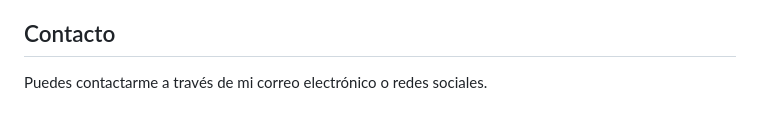
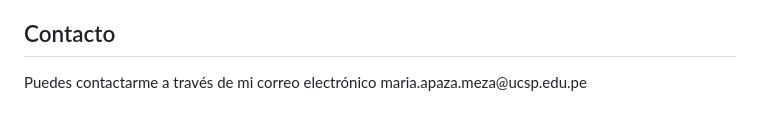
Before and after one commit to MariaFernandaApazaMeza/Web-Personal, a Markdown page: README.md, the part around the change. GitHub-like rendering.

```diff
--- a/README.md
+++ b/README.md
@@ -113,7 +113,7 @@
     </ul>
   </section>  <section id="contacto">
     <h2>Contacto</h2>
-    <p>Puedes contactarme a través de mi correo electrónico o redes sociales.</p>
+    <p>Puedes contactarme a través de mi correo electrónico maria.apaza.meza@ucsp.edu.pe</p>
   </section>
 </body>
 </html>
```
